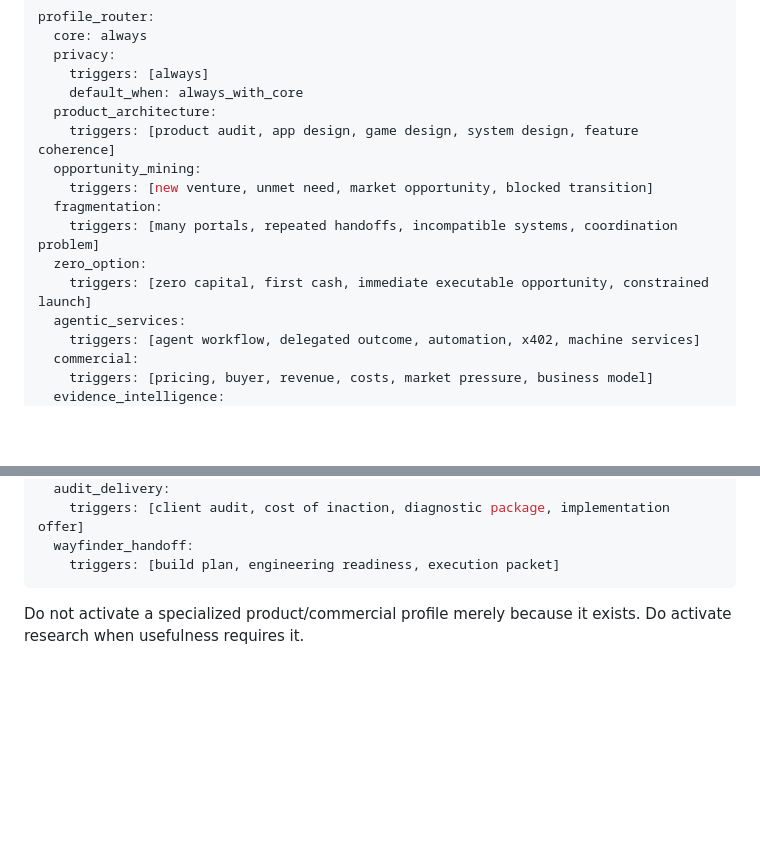
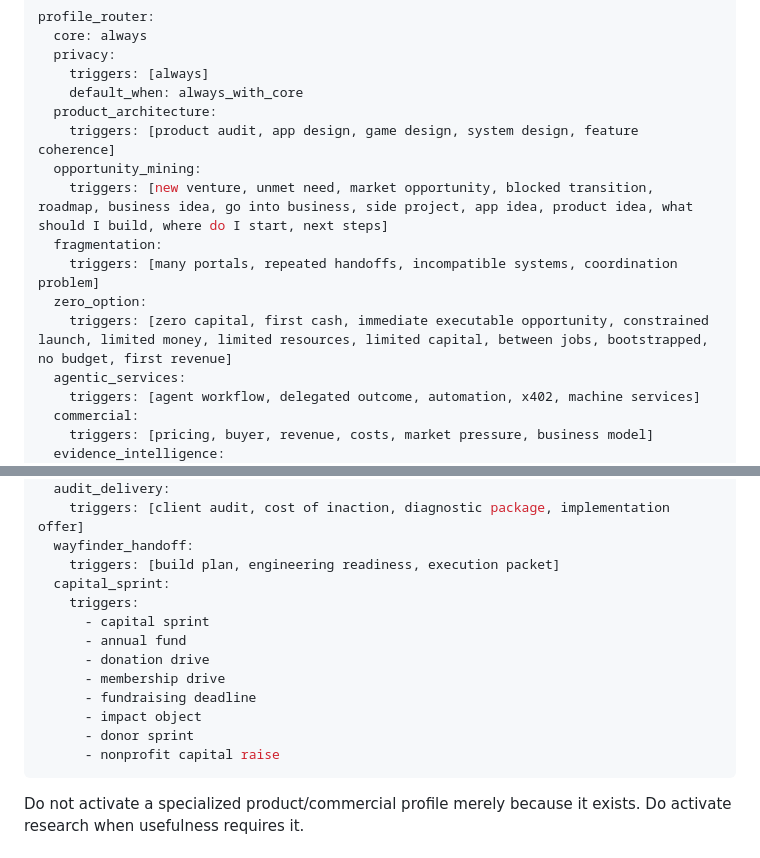
Before and after one commit to scrimshawlife-ctrl/Neon-Genie-Hermes, a Markdown page: SKILL.md, 2 parts joined by grey strips. GitHub-like rendering; blank space fills up the shorter version.

Commit message:
docs(skill): align profile_router with founder and capital_sprint triggers

````diff
--- a/SKILL.md
+++ b/SKILL.md
@@ -364,11 +364,11 @@ profile_router:
   product_architecture:
     triggers: [product audit, app design, game design, system design, feature coherence]
   opportunity_mining:
-    triggers: [new venture, unmet need, market opportunity, blocked transition]
+    triggers: [new venture, unmet need, market opportunity, blocked transition, roadmap, business idea, go into business, side project, app idea, product idea, what should I build, where do I start, next steps]
   fragmentation:
     triggers: [many portals, repeated handoffs, incompatible systems, coordination problem]
   zero_option:
-    triggers: [zero capital, first cash, immediate executable opportunity, constrained launch]
+    triggers: [zero capital, first cash, immediate executable opportunity, constrained launch, limited money, limited resources, limited capital, between jobs, bootstrapped, no budget, first revenue]
   agentic_services:
     triggers: [agent workflow, delegated outcome, automation, x402, machine services]
   commercial:
@@ -388,6 +388,16 @@ profile_router:
     triggers: [client audit, cost of inaction, diagnostic package, implementation offer]
   wayfinder_handoff:
     triggers: [build plan, engineering readiness, execution packet]
+  capital_sprint:
+    triggers:
+      - capital sprint
+      - annual fund
+      - donation drive
+      - membership drive
+      - fundraising deadline
+      - impact object
+      - donor sprint
+      - nonprofit capital raise
 ```
 
 Do not activate a specialized product/commercial profile merely because it exists. Do activate research when usefulness requires it.
````
